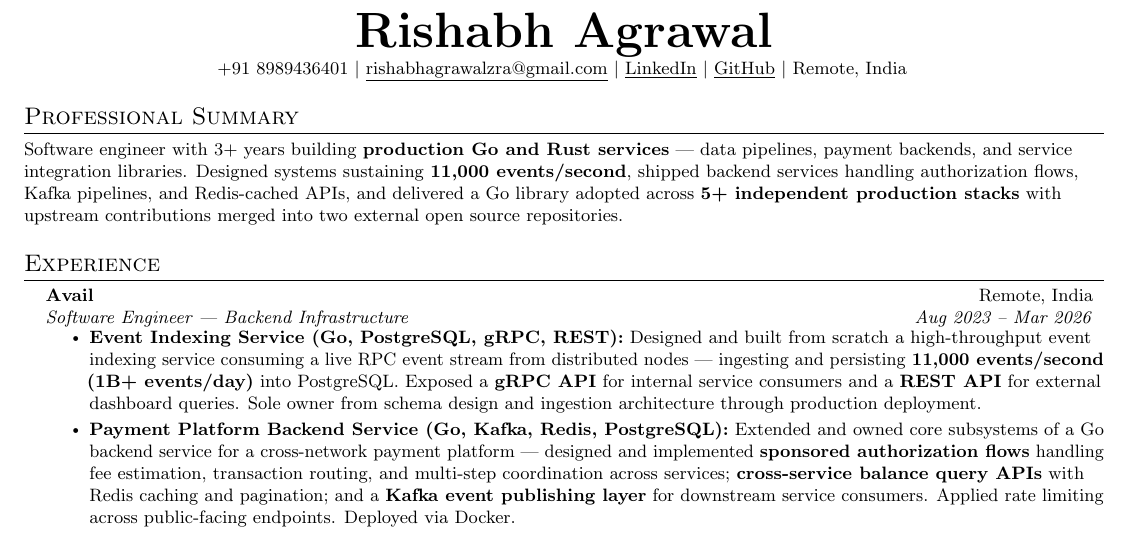
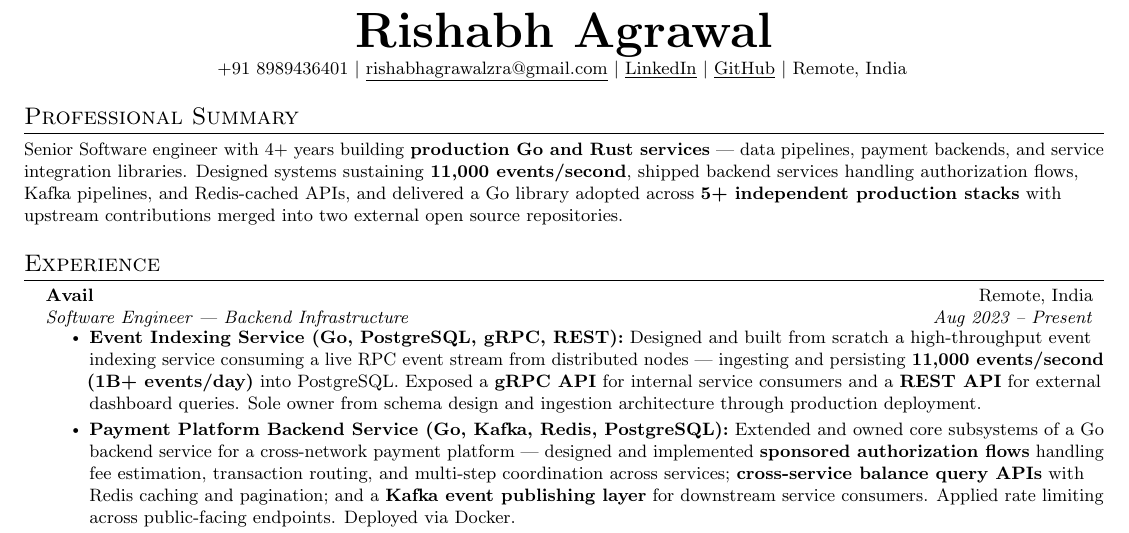
Before and after one commit to RISHABHAGRAWALZRA/rishabhagrawalzra, a LaTeX CV (resume/web2_software_engineer.tex): part of the page, cut so that both start at the same text. Compiled offline with pdfLaTeX.

Commit message:
update: web2 software engineer resume

```diff
--- a/resume/web2_software_engineer.tex
+++ b/resume/web2_software_engineer.tex
@@ -79,7 +79,7 @@
 %-----------PROFESSIONAL SUMMARY-----------
 \section{Professional Summary}
 \small
-Software engineer with 3+ years building \textbf{production Go and Rust services} --- data pipelines, payment backends, and service integration libraries. Designed systems sustaining \textbf{11,000 events/second}, shipped backend services handling authorization flows, Kafka pipelines, and Redis-cached APIs, and delivered a Go library adopted across \textbf{5+ independent production stacks} with upstream contributions merged into two external open source repositories.
+Senior Software engineer with 4+ years building \textbf{production Go and Rust services} --- data pipelines, payment backends, and service integration libraries. Designed systems sustaining \textbf{11,000 events/second}, shipped backend services handling authorization flows, Kafka pipelines, and Redis-cached APIs, and delivered a Go library adopted across \textbf{5+ independent production stacks} with upstream contributions merged into two external open source repositories.
 
 %-----------EXPERIENCE-----------
 \section{Experience}
@@ -87,7 +87,7 @@ Software engineer with 3+ years building \textbf{production Go and Rust services
 
   \resumeSubheading
     {\href{https://www.availproject.org/}{Avail}}{Remote, India}
-    {Software Engineer --- Backend Infrastructure}{Aug 2023 -- Mar 2026}
+    {Software Engineer --- Backend Infrastructure}{Aug 2023 -- Present}
   \resumeItemListStart
 
     \resumeItem{\textbf{Event Indexing Service (Go, PostgreSQL, gRPC, REST):} Designed and built from scratch a high-throughput event indexing service consuming a live RPC event stream from distributed nodes --- ingesting and persisting \textbf{11,000 events/second (1B+ events/day)} into PostgreSQL. Exposed a \textbf{gRPC API} for internal service consumers and a \textbf{REST API} for external dashboard queries. Sole owner from schema design and ingestion architecture through production deployment.}
```
